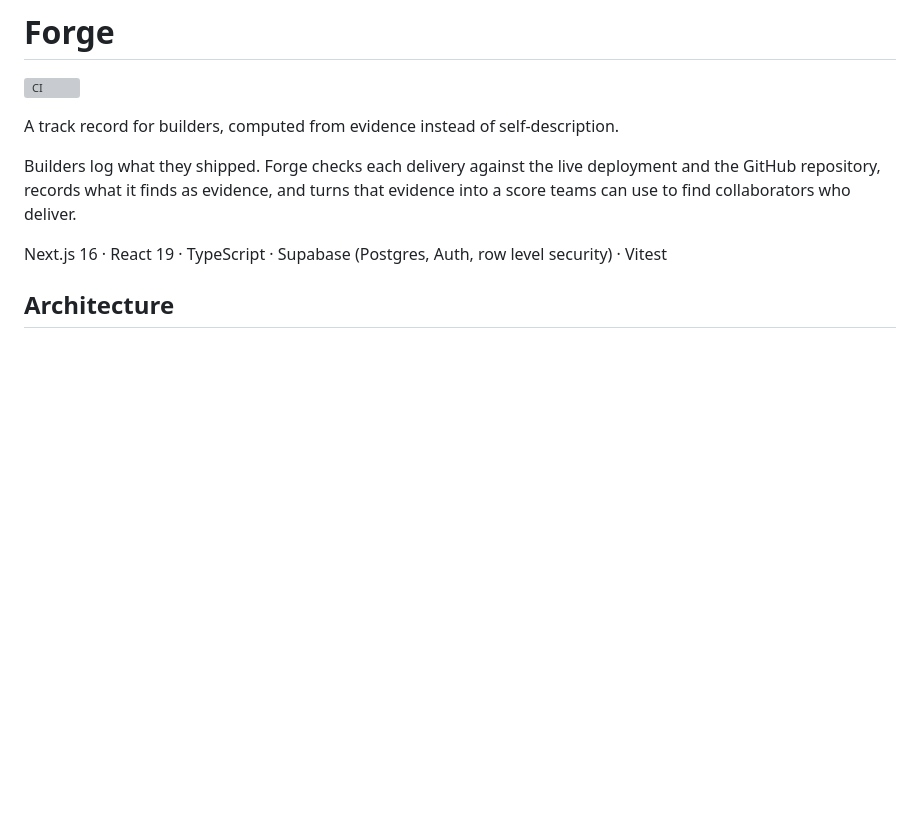
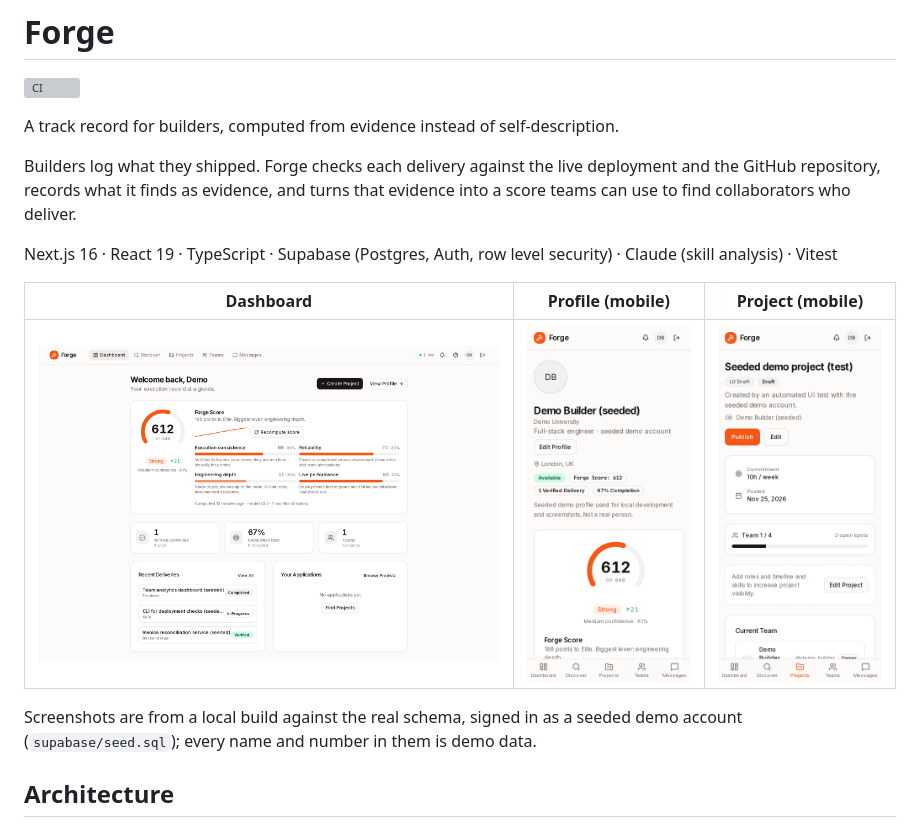
Before and after one commit to ahyanadatia/Forge, a Markdown page: README.md, the part around one of its changes. GitHub-like rendering; pictures changed too: docs/screenshots/dashboard.png (added), docs/screenshots/profile-mobile.png (added), docs/screenshots/project-mobile.png (added); blank space fills up the shorter version; grey boxes are pictures that could not be loaded.

Commit message:
README: screenshots, status of V3, database fixes, demo seed

```diff
--- a/README.md
+++ b/README.md
@@ -8,7 +8,14 @@ Builders log what they shipped. Forge checks each delivery against the live depl
 GitHub repository, records what it finds as evidence, and turns that evidence into a score teams
 can use to find collaborators who deliver.
 
-Next.js 16 · React 19 · TypeScript · Supabase (Postgres, Auth, row level security) · Vitest
+Next.js 16 · React 19 · TypeScript · Supabase (Postgres, Auth, row level security) · Claude (skill analysis) · Vitest
+
+| Dashboard | Profile (mobile) | Project (mobile) |
+| --- | --- | --- |
+| ![Dashboard](docs/screenshots/dashboard.png) | ![Profile on mobile](docs/screenshots/profile-mobile.png) | ![Project on mobile](docs/screenshots/project-mobile.png) |
+
+Screenshots are from a local build against the real schema, signed in as a seeded demo account
+(`supabase/seed.sql`); every name and number in them is demo data.
 
 ## Architecture
 
```
Also changed, not shown: other parts of README.md (+39 -9 lines), docs/screenshots/landing.png (added), 2 other files.
